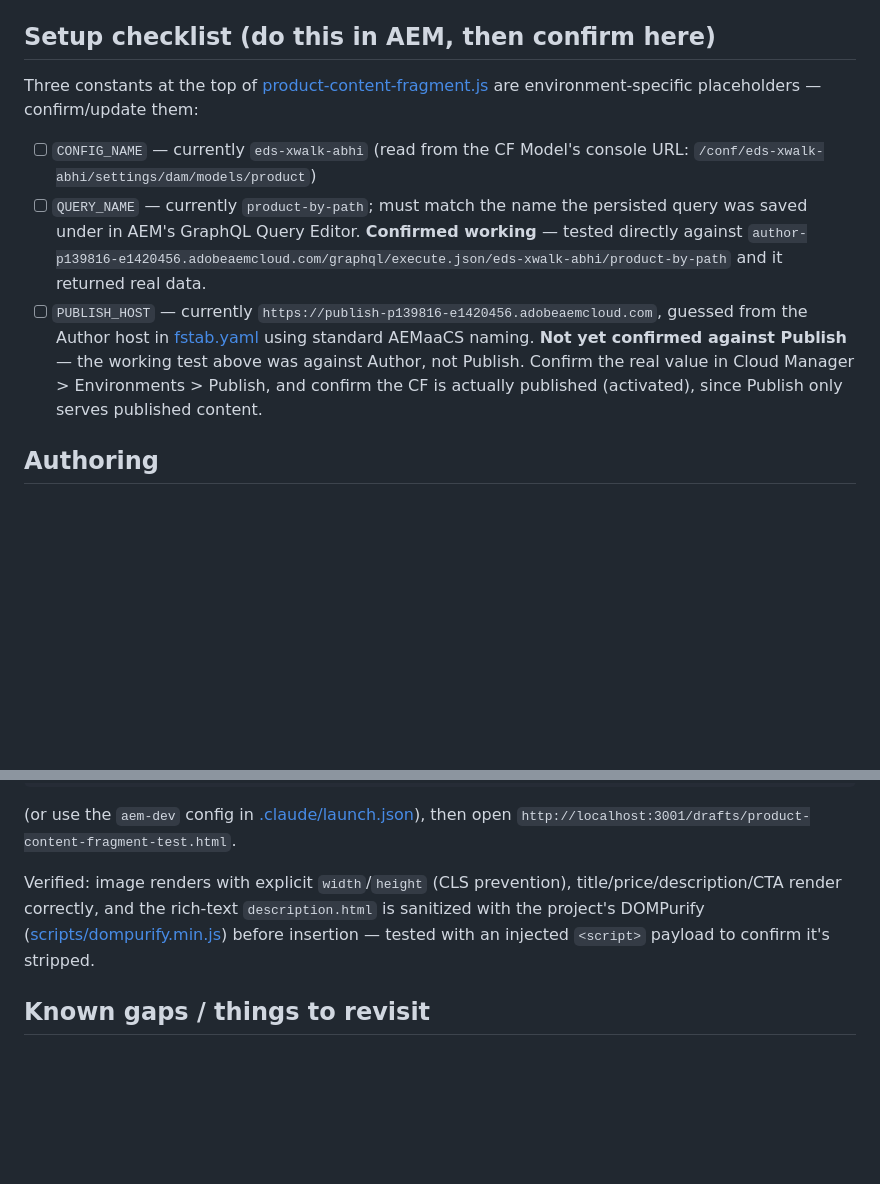
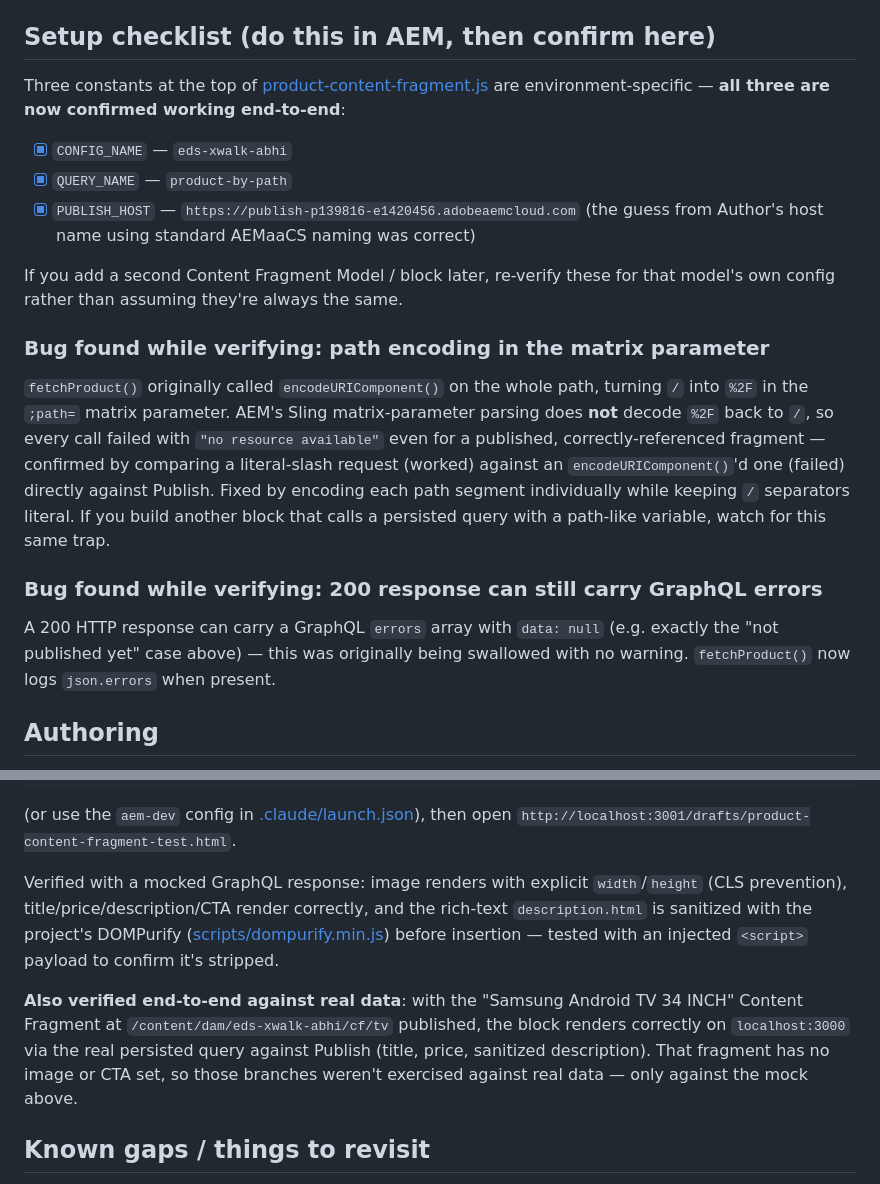
Before and after one commit to m-abhishek2027/universal-editor-proj, a Markdown page: blocks/product-content-fragment/README.md, 2 parts joined by grey strips. GitHub-like rendering; blank space fills up the shorter version.

Commit message:
docs: update product-content-fragment README with verified end-to-end status
Co-Authored-By: Claude Sonnet 5 <noreply@anthropic.com>

```diff
--- a/blocks/product-content-fragment/README.md
+++ b/blocks/product-content-fragment/README.md
@@ -62,22 +62,35 @@ persisted query in AEM **and** `renderProduct()` in
 ## Setup checklist (do this in AEM, then confirm here)
 
 Three constants at the top of [product-content-fragment.js](product-content-fragment.js)
-are environment-specific placeholders — confirm/update them:
+are environment-specific — **all three are now confirmed working end-to-end**:
 
-- [ ] `CONFIG_NAME` — currently `eds-xwalk-abhi` (read from the CF Model's
-      console URL: `/conf/eds-xwalk-abhi/settings/dam/models/product`)
-- [ ] `QUERY_NAME` — currently `product-by-path`; must match the name the
-      persisted query was saved under in AEM's GraphQL Query Editor.
-      **Confirmed working** — tested directly against
-      `author-p139816-e1420456.adobeaemcloud.com/graphql/execute.json/eds-xwalk-abhi/product-by-path`
-      and it returned real data.
-- [ ] `PUBLISH_HOST` — currently
-      `https://publish-p139816-e1420456.adobeaemcloud.com`, guessed from the
-      Author host in [fstab.yaml](../../fstab.yaml) using standard AEMaaCS naming.
-      **Not yet confirmed against Publish** — the working test above was
-      against Author, not Publish. Confirm the real value in Cloud Manager
-      > Environments > Publish, and confirm the CF is actually published
-      (activated), since Publish only serves published content.
+- [x] `CONFIG_NAME` — `eds-xwalk-abhi`
+- [x] `QUERY_NAME` — `product-by-path`
+- [x] `PUBLISH_HOST` — `https://publish-p139816-e1420456.adobeaemcloud.com`
+      (the guess from Author's host name using standard AEMaaCS naming was
+      correct)
+
+If you add a second Content Fragment Model / block later, re-verify these
+for that model's own config rather than assuming they're always the same.
+
+### Bug found while verifying: path encoding in the matrix parameter
+
+`fetchProduct()` originally called `encodeURIComponent()` on the whole
+path, turning `/` into `%2F` in the `;path=` matrix parameter. AEM's Sling
+matrix-parameter parsing does **not** decode `%2F` back to `/`, so every
+call failed with `"no resource available"` even for a published,
+correctly-referenced fragment — confirmed by comparing a literal-slash
+request (worked) against an `encodeURIComponent()`'d one (failed) directly
+against Publish. Fixed by encoding each path segment individually while
+keeping `/` separators literal. If you build another block that calls a
+persisted query with a path-like variable, watch for this same trap.
+
+### Bug found while verifying: 200 response can still carry GraphQL errors
+
+A 200 HTTP response can carry a GraphQL `errors` array with `data: null`
+(e.g. exactly the "not published yet" case above) — this was originally
+being swallowed with no warning. `fetchProduct()` now logs `json.errors`
+when present.
 
 ## Authoring
 
@@ -100,11 +113,19 @@ npx -y @adobe/aem-cli up --no-open --forward-browser-logs --html-folder drafts -
 (or use the `aem-dev` config in [.claude/launch.json](../../.claude/launch.json)), then open
 `http://localhost:3001/drafts/product-content-fragment-test.html`.
 
-Verified: image renders with explicit `width`/`height` (CLS prevention),
-title/price/description/CTA render correctly, and the rich-text
-`description.html` is sanitized with the project's DOMPurify
-([scripts/dompurify.min.js](../../scripts/dompurify.min.js)) before insertion —
-tested with an injected `<script>` payload to confirm it's stripped.
+Verified with a mocked GraphQL response: image renders with explicit
+`width`/`height` (CLS prevention), title/price/description/CTA render
+correctly, and the rich-text `description.html` is sanitized with the
+project's DOMPurify ([scripts/dompurify.min.js](../../scripts/dompurify.min.js))
+before insertion — tested with an injected `<script>` payload to confirm
+it's stripped.
+
+**Also verified end-to-end against real data**: with the "Samsung Android
+TV 34 INCH" Content Fragment at `/content/dam/eds-xwalk-abhi/cf/tv`
+published, the block renders correctly on `localhost:3000` via the real
+persisted query against Publish (title, price, sanitized description).
+That fragment has no image or CTA set, so those branches weren't exercised
+against real data — only against the mock above.
 
 ## Known gaps / things to revisit
 
```
